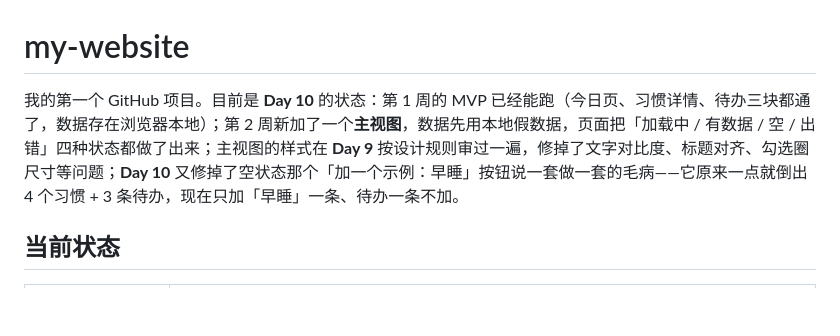
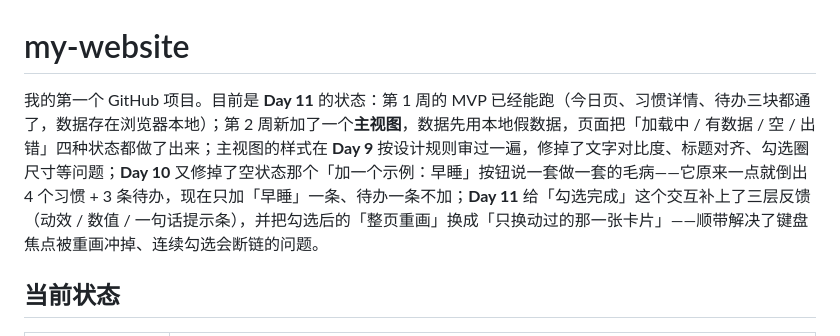
Before and after one commit to ChouKaguya-hime/my-website, a Markdown page: README.md, the part around the change. GitHub-like rendering; blank space fills up the shorter version.

Commit message:
Day 11｜README 状态行提到 Day 11

```diff
--- a/README.md
+++ b/README.md
@@ -1,6 +1,6 @@
 # my-website
 
-我的第一个 GitHub 项目。目前是 **Day 10** 的状态：第 1 周的 MVP 已经能跑（今日页、习惯详情、待办三块都通了，数据存在浏览器本地）；第 2 周新加了一个**主视图**，数据先用本地假数据，页面把「加载中 / 有数据 / 空 / 出错」四种状态都做了出来；主视图的样式在 **Day 9** 按设计规则审过一遍，修掉了文字对比度、标题对齐、勾选圈尺寸等问题；**Day 10** 又修掉了空状态那个「加一个示例：早睡」按钮说一套做一套的毛病——它原来一点就倒出 4 个习惯 + 3 条待办，现在只加「早睡」一条、待办一条不加。
+我的第一个 GitHub 项目。目前是 **Day 11** 的状态：第 1 周的 MVP 已经能跑（今日页、习惯详情、待办三块都通了，数据存在浏览器本地）；第 2 周新加了一个**主视图**，数据先用本地假数据，页面把「加载中 / 有数据 / 空 / 出错」四种状态都做了出来；主视图的样式在 **Day 9** 按设计规则审过一遍，修掉了文字对比度、标题对齐、勾选圈尺寸等问题；**Day 10** 又修掉了空状态那个「加一个示例：早睡」按钮说一套做一套的毛病——它原来一点就倒出 4 个习惯 + 3 条待办，现在只加「早睡」一条、待办一条不加；**Day 11** 给「勾选完成」这个交互补上了三层反馈（动效 / 数值 / 一句话提示条），并把勾选后的「整页重画」换成「只换动过的那一张卡片」——顺带解决了键盘焦点被重画冲掉、连续勾选会断链的问题。
 
 ## 当前状态
 
```
